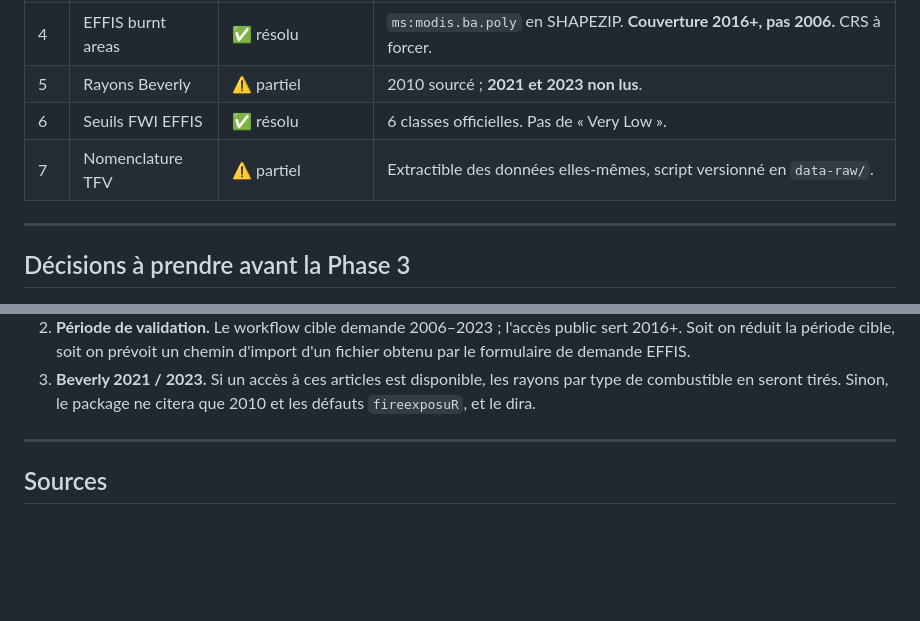
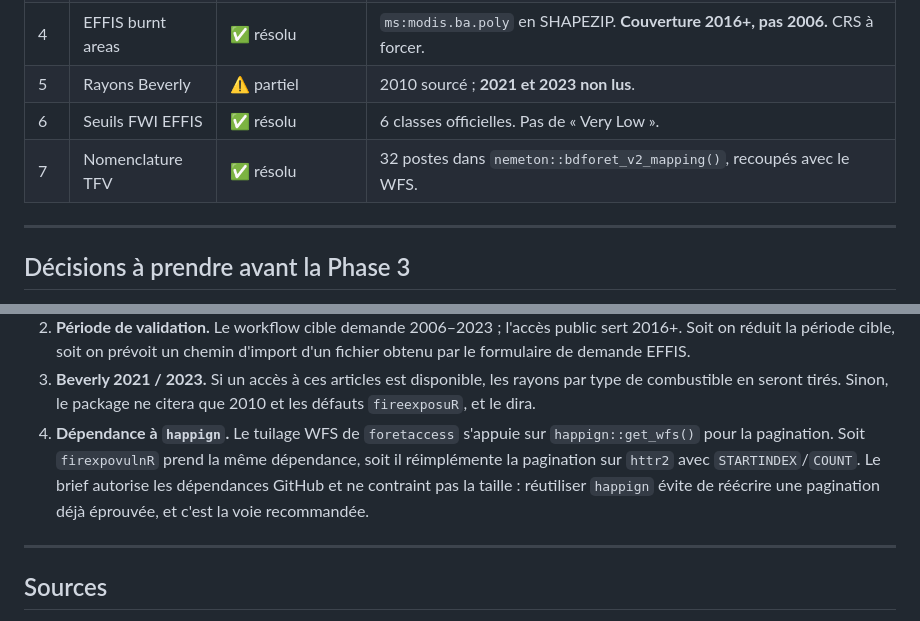
Before and after one commit to pobsteta/firexpovulnR, a Markdown page: specs/phase2-rapport-faisabilite.md, 2 parts joined by grey strips. Drawn GitHub-style; blank space fills up the shorter version.

```diff
--- a/specs/phase2-rapport-faisabilite.md
+++ b/specs/phase2-rapport-faisabilite.md
@@ -296,7 +364,7 @@ ce que la propagation de surface demanderait.
 | 4 | EFFIS burnt areas | ✅ résolu | `ms:modis.ba.poly` en SHAPEZIP. **Couverture 2016+, pas 2006.** CRS à forcer. |
 | 5 | Rayons Beverly | ⚠️ partiel | 2010 sourcé ; **2021 et 2023 non lus**. |
 | 6 | Seuils FWI EFFIS | ✅ résolu | 6 classes officielles. Pas de « Very Low ». |
-| 7 | Nomenclature TFV | ⚠️ partiel | Extractible des données elles-mêmes, script versionné en `data-raw/`. |
+| 7 | Nomenclature TFV | ✅ résolu | 32 postes dans `nemeton::bdforet_v2_mapping()`, recoupés avec le WFS. |
 
 ---
 
@@ -318,6 +386,12 @@ ce que la propagation de surface demanderait.
 3. **Beverly 2021 / 2023.** Si un accès à ces articles est disponible, les
    rayons par type de combustible en seront tirés. Sinon, le package ne citera
    que 2010 et les défauts `fireexposuR`, et le dira.
+4. **Dépendance à `happign`.** Le tuilage WFS de `foretaccess` s'appuie sur
+   `happign::get_wfs()` pour la pagination. Soit `firexpovulnR` prend la même
+   dépendance, soit il réimplémente la pagination sur `httr2` avec
+   `STARTINDEX`/`COUNT`. Le brief autorise les dépendances GitHub et ne
+   contraint pas la taille : réutiliser `happign` évite de réécrire une
+   pagination déjà éprouvée, et c'est la voie recommandée.
 
 ---
 
```
Also changed, not shown: other parts of specs/phase2-rapport-faisabilite.md (+72 -4 lines).
